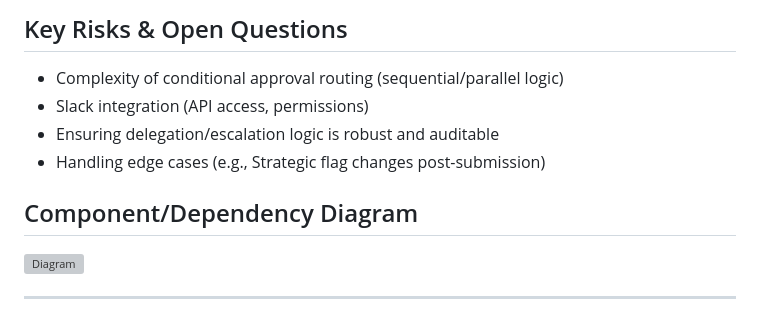
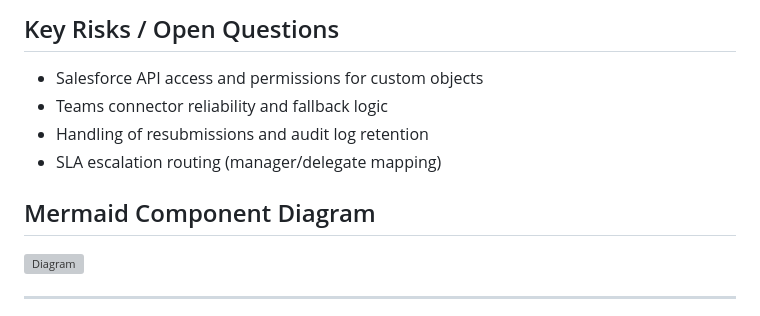
Before and after one commit to harshmehra-coforge/Test, a Markdown page: docs/PLAN.md, the part around one of its changes. Drawn GitHub-style; grey boxes are pictures that could not be loaded.

```diff
--- a/docs/PLAN.md
+++ b/docs/PLAN.md
@@ -66,9 +73,9 @@ strategic-approval/
 
-## Key Risks & Open Questions
-- Complexity of conditional approval routing (sequential/parallel logic)
-- Slack integration (API access, permissions)
-- Ensuring delegation/escalation logic is robust and auditable
-- Handling edge cases (e.g., Strategic flag changes post-submission)
+## Key Risks / Open Questions
+- Salesforce API access and permissions for custom objects
+- Teams connector reliability and fallback logic
+- Handling of resubmissions and audit log retention
+- SLA escalation routing (manager/delegate mapping)
 
-## Component/Dependency Diagram
+## Mermaid Component Diagram
 
```
Also changed, not shown: other parts of docs/PLAN.md (+66 -80 lines).
